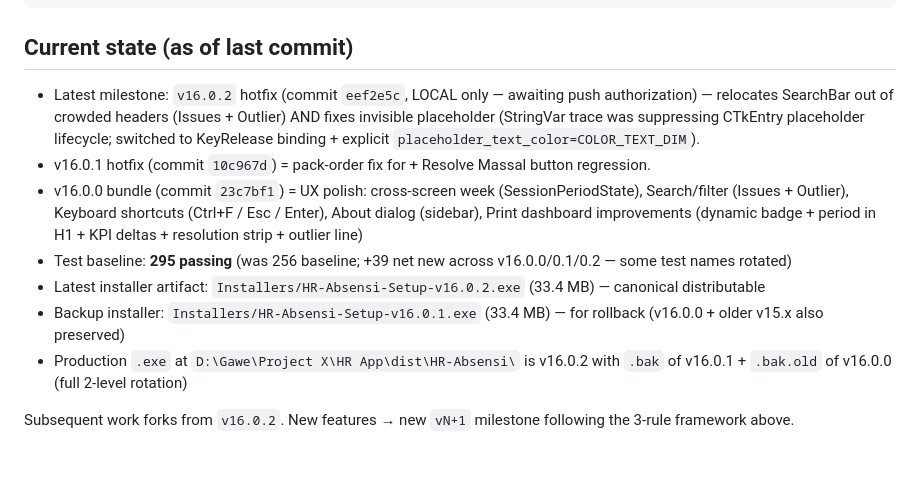
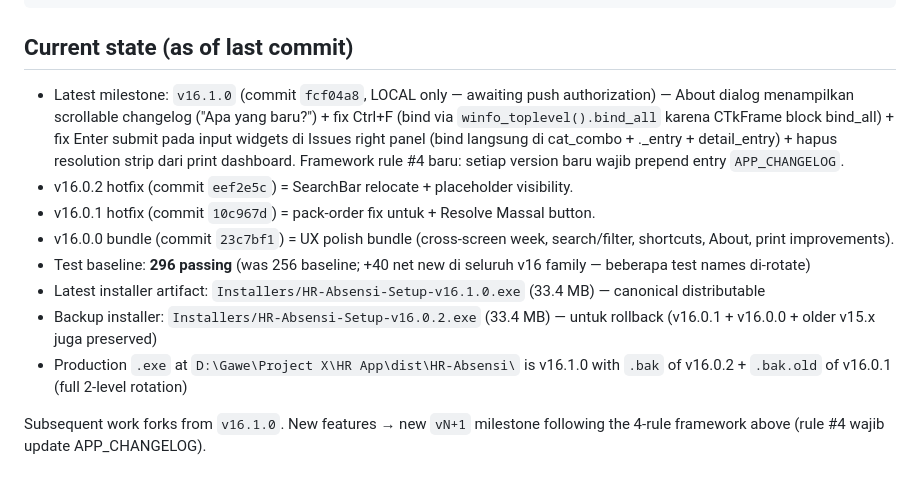
Before and after one commit to josambrosia/HR-APPS, a Markdown page: CLAUDE.md, the part around the change. Rendered like a GitHub page.

Commit message:
docs(framework): bump CLAUDE.md current state to v16.1.0
v16.1.0: About changelog feature + Ctrl+F/Enter shortcut bugfixes
+ removed resolution strip from print. Installer rebuilt and
production rotated 2-level (v16.1.0 current / v16.0.2 .bak /
v16.0.1 .bak.old).

```diff
--- a/CLAUDE.md
+++ b/CLAUDE.md
@@ -107,12 +107,13 @@ tasklist | grep -i HR-Absensi || echo "not running"
 
 ## Current state (as of last commit)
 
-- Latest milestone: `v16.0.2` hotfix (commit `eef2e5c`, LOCAL only — awaiting push authorization) — relocates SearchBar out of crowded headers (Issues + Outlier) AND fixes invisible placeholder (StringVar trace was suppressing CTkEntry placeholder lifecycle; switched to KeyRelease binding + explicit `placeholder_text_color=COLOR_TEXT_DIM`).
-- v16.0.1 hotfix (commit `10c967d`) = pack-order fix for + Resolve Massal button regression.
-- v16.0.0 bundle (commit `23c7bf1`) = UX polish: cross-screen week (SessionPeriodState), Search/filter (Issues + Outlier), Keyboard shortcuts (Ctrl+F / Esc / Enter), About dialog (sidebar), Print dashboard improvements (dynamic badge + period in H1 + KPI deltas + resolution strip + outlier line)
-- Test baseline: **295 passing** (was 256 baseline; +39 net new across v16.0.0/0.1/0.2 — some test names rotated)
-- Latest installer artifact: `Installers/HR-Absensi-Setup-v16.0.2.exe` (33.4 MB) — canonical distributable
-- Backup installer: `Installers/HR-Absensi-Setup-v16.0.1.exe` (33.4 MB) — for rollback (v16.0.0 + older v15.x also preserved)
-- Production `.exe` at `D:\Gawe\Project X\HR App\dist\HR-Absensi\` is v16.0.2 with `.bak` of v16.0.1 + `.bak.old` of v16.0.0 (full 2-level rotation)
+- Latest milestone: `v16.1.0` (commit `fcf04a8`, LOCAL only — awaiting push authorization) — About dialog menampilkan scrollable changelog ("Apa yang baru?") + fix Ctrl+F (bind via `winfo_toplevel().bind_all` karena CTkFrame block bind_all) + fix Enter submit pada input widgets di Issues right panel (bind langsung di cat_combo + ._entry + detail_entry) + hapus resolution strip dari print dashboard. Framework rule #4 baru: setiap version baru wajib prepend entry `APP_CHANGELOG`.
+- v16.0.2 hotfix (commit `eef2e5c`) = SearchBar relocate + placeholder visibility.
+- v16.0.1 hotfix (commit `10c967d`) = pack-order fix untuk + Resolve Massal button.
+- v16.0.0 bundle (commit `23c7bf1`) = UX polish bundle (cross-screen week, search/filter, shortcuts, About, print improvements).
+- Test baseline: **296 passing** (was 256 baseline; +40 net new di seluruh v16 family — beberapa test names di-rotate)
+- Latest installer artifact: `Installers/HR-Absensi-Setup-v16.1.0.exe` (33.4 MB) — canonical distributable
+- Backup installer: `Installers/HR-Absensi-Setup-v16.0.2.exe` (33.4 MB) — untuk rollback (v16.0.1 + v16.0.0 + older v15.x juga preserved)
+- Production `.exe` at `D:\Gawe\Project X\HR App\dist\HR-Absensi\` is v16.1.0 with `.bak` of v16.0.2 + `.bak.old` of v16.0.1 (full 2-level rotation)
 
-Subsequent work forks from `v16.0.2`. New features → new `vN+1` milestone following the 3-rule framework above.
+Subsequent work forks from `v16.1.0`. New features → new `vN+1` milestone following the 4-rule framework above (rule #4 wajib update APP_CHANGELOG).
```
